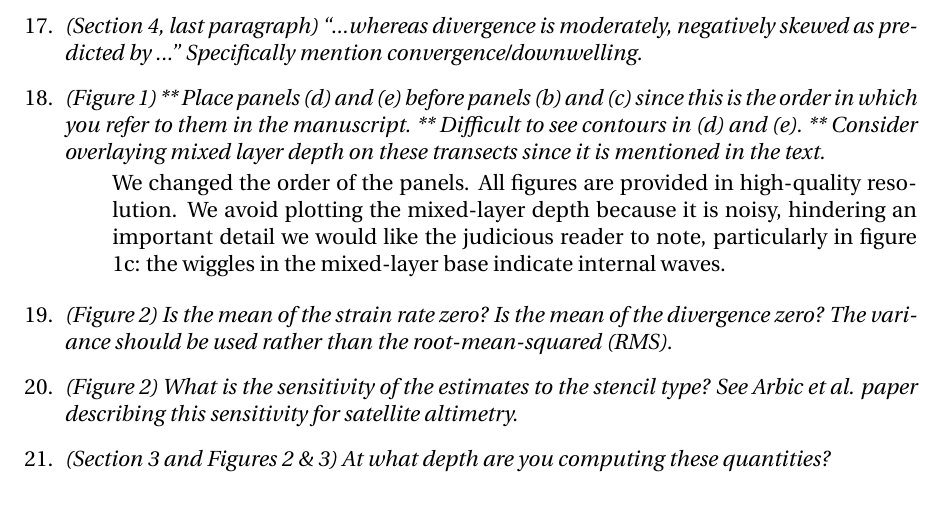
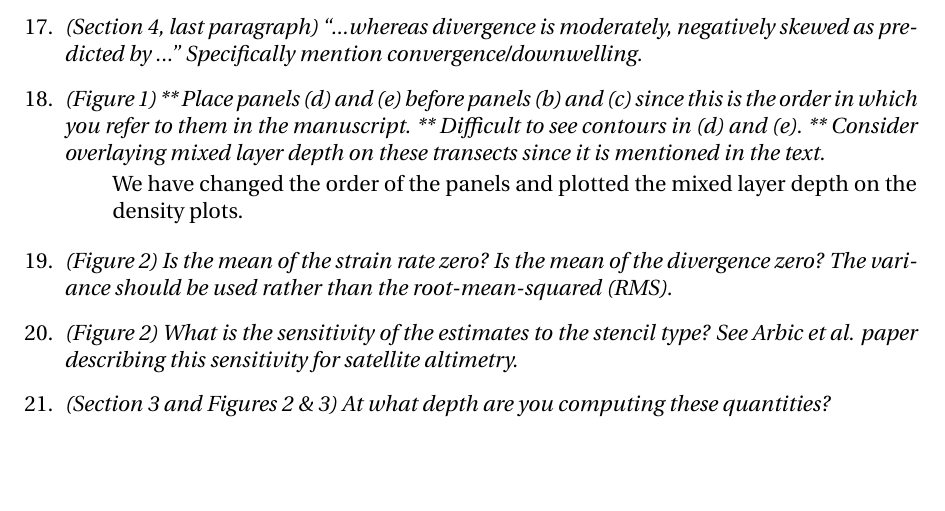
Before and after one commit to cesar-rocha/UpperOceanSeasonality, a LaTeX document (writeup/RochatEtal_ResponseToReviewers.tex): part of page 10 of 11, cut so that both start at the same text, the shorter picture padded with empty space. Compiled offline with pdfLaTeX.

Commit message:
Adds new figure 1

```diff
--- a/writeup/RochatEtal_ResponseToReviewers.tex
+++ b/writeup/RochatEtal_ResponseToReviewers.tex
@@ -658,11 +658,8 @@ We changed jPDF with joint-PDF; it does look much better.
         in the text.}
 
         \bdp
-          We changed the order of the panels. All figures are provided in high-quality
-          resolution. We avoid plotting the mixed-layer depth because it is noisy,
-          hindering an important detail we would like the judicious reader to note,
-          particularly in figure 1c: the wiggles in the mixed-layer base
-          indicate internal waves.
+          We have changed the order of the panels and plotted the mixed layer depth
+          on the density plots.
         \edp
 
 \item {\it (Figure 2) Is the mean of the strain rate zero? Is the mean of the divergence zero? The
```
Also changed, not shown: writeup/rocha_etal.tex (+4 -3 lines), writeup/RochatEtal_ResponseToReviewers.pdf, writeup/figs/fig1_1.pdf, 1 other file.
